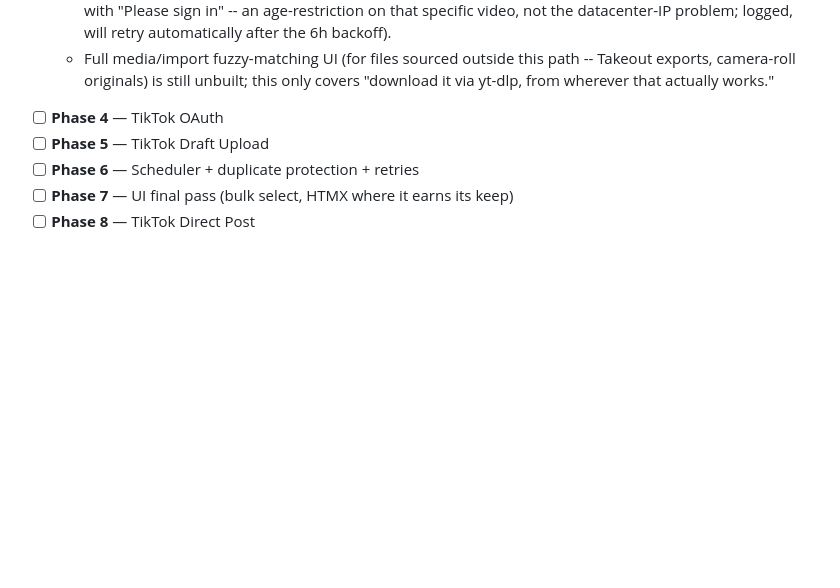
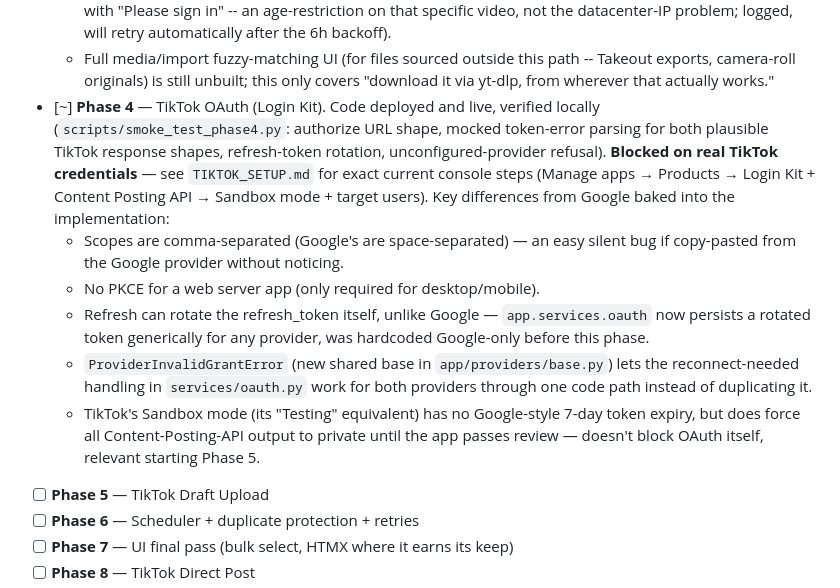
Before and after one commit to felipx1/shortbridge, a Markdown page: PROGRESS.md, the part around the change. Drawn GitHub-style; blank space fills up the shorter version.

Commit message:
Update PROGRESS.md: Phase 4 deployed, blocked on TikTok credentials
Co-Authored-By: Claude Sonnet 5 <noreply@anthropic.com>

```diff
--- a/PROGRESS.md
+++ b/PROGRESS.md
@@ -14,7 +14,12 @@
   - **VPS-side download doesn't work** — hits YouTube's bot detection (datacenter IPs get checked far harder than residential ones). Tried, in order, against real videos from the connected channel: `player_client=android` spoof alone (works residentially, fails from the VPS), browser cookies from a home connection used cross-IP (yt-dlp's own FAQ says this only works same-IP; got a different PO-Token-related error instead), a PO Token generator service (its own README: "does not guarantee bypassing bot checks, but it may help" -- not worth standing up more infrastructure for a no-guarantee). Left in place but off by default (`ENABLE_YOUTUBE_UNOFFICIAL_DOWNLOAD=false`) in case a future fix changes the math.
   - **What actually works**: `scripts/agent/` — a home download agent, run manually (no scheduled task, per explicit request) from a residential connection (this dev machine), where the android spoof alone is sufficient. Bearer-token-authenticated API (`AGENT_API_TOKEN`, separate from admin login) for the agent to poll what's pending and upload finished files: `GET /api/agent/pending-downloads`, `POST /api/agent/videos/{id}/upload`. **Verified against production, real run**: 4 of 5 real Shorts from the connected channel downloaded and correctly linked as `MediaAsset` rows on the first try (the 5th failed with "Please sign in" -- an age-restriction on that specific video, not the datacenter-IP problem; logged, will retry automatically after the 6h backoff).
   - Full media/import fuzzy-matching UI (for files sourced outside this path -- Takeout exports, camera-roll originals) is still unbuilt; this only covers "download it via yt-dlp, from wherever that actually works."
-- [ ] **Phase 4** — TikTok OAuth
+- [~] **Phase 4** — TikTok OAuth (Login Kit). Code deployed and live, verified locally (`scripts/smoke_test_phase4.py`: authorize URL shape, mocked token-error parsing for both plausible TikTok response shapes, refresh-token rotation, unconfigured-provider refusal). **Blocked on real TikTok credentials** — see `TIKTOK_SETUP.md` for exact current console steps (Manage apps → Products → Login Kit + Content Posting API → Sandbox mode + target users). Key differences from Google baked into the implementation:
+  - Scopes are comma-separated (Google's are space-separated) — an easy silent bug if copy-pasted from the Google provider without noticing.
+  - No PKCE for a web server app (only required for desktop/mobile).
+  - Refresh can rotate the refresh_token itself, unlike Google — `app.services.oauth` now persists a rotated token generically for any provider, was hardcoded Google-only before this phase.
+  - `ProviderInvalidGrantError` (new shared base in `app/providers/base.py`) lets the reconnect-needed handling in `services/oauth.py` work for both providers through one code path instead of duplicating it.
+  - TikTok's Sandbox mode (its "Testing" equivalent) has no Google-style 7-day token expiry, but does force all Content-Posting-API output to private until the app passes review — doesn't block OAuth itself, relevant starting Phase 5.
 - [ ] **Phase 5** — TikTok Draft Upload
 - [ ] **Phase 6** — Scheduler + duplicate protection + retries
 - [ ] **Phase 7** — UI final pass (bulk select, HTMX where it earns its keep)
```
